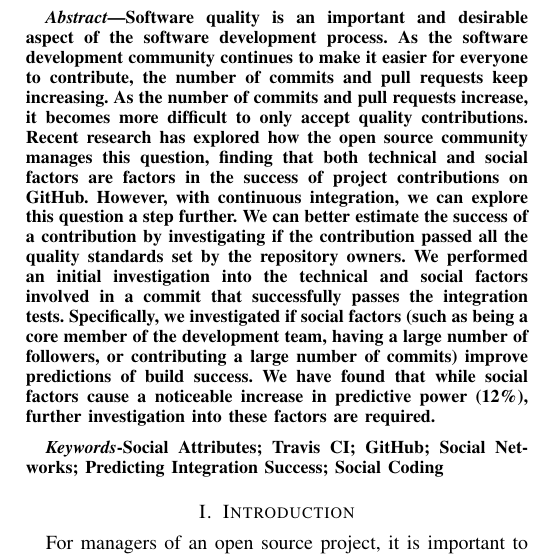
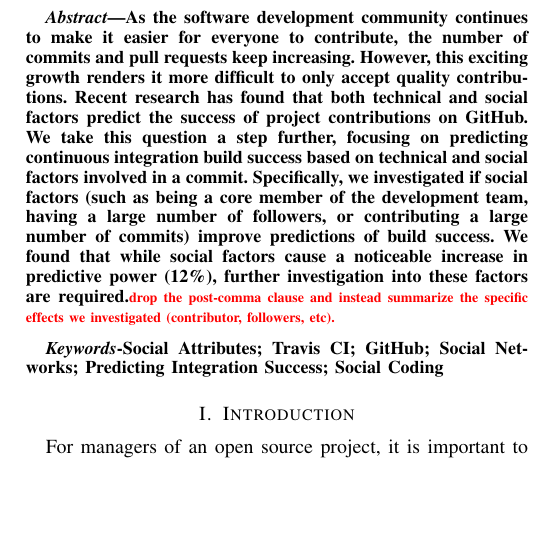
Before and after one commit to mausotog/MSRChallenge2017, a LaTeX paper (Paper/MSRChallenge2017.tex): part of one column of page 1 of 5, cut at the place of the change, the shorter picture padded with empty space. Compiled offline with pdfLaTeX.

Commit message:
four pager can have a shorter abstract.  Also a todo

```diff
--- a/Paper/MSRChallenge2017.tex
+++ b/Paper/MSRChallenge2017.tex
@@ -426,26 +427,22 @@
 
 
 \begin{abstract}
-Software quality is an important and desirable aspect of the software
-development process.
 As the software development community continues to make it easier for everyone
-to contribute, the number of commits and pull requests keep increasing.
-As the number of commits and pull requests increase, it becomes more difficult
-to only accept quality contributions.
-Recent research has explored how the open source community manages
-this question, finding that both technical and social factors are factors in
+to contribute, the number of commits and pull requests keep increasing. However, this exciting growth
+renders it more difficult to only accept quality contributions.
+Recent research has found
+that both technical and social factors predict
 the success of project contributions on GitHub.
-However, with continuous integration, we can
-explore this question a step further.  We can better estimate the success of a
-contribution by investigating if the contribution passed all the quality standards set
-by the repository owners.  We performed an initial investigation into the technical and
-social factors involved in a commit that successfully passes the integration
-tests. Specifically, we investigated if social factors (such as being a
+We take this question a step further, focusing on predicting continuous
+integration build success based on technical and
+social factors involved in a commit.
+Specifically, we investigated if social factors (such as being a
 core member of the development team, having a large number of followers,
 or contributing a large number of commits) improve predictions of build
-success.  We have found that while social factors cause a noticeable increase
+success.  We found that while social factors cause a noticeable increase
 in predictive power (12\%), further investigation into these factors are
-required.
+required.\todo{drop the post-comma clause and instead summarize the specific
+  effects we investigated (contributor, followers, etc).}
 \end{abstract}
 
 \begin{IEEEkeywords}
```
Also changed, not shown: Paper/MSRChallenge2017.tex (1 more changed lines).
